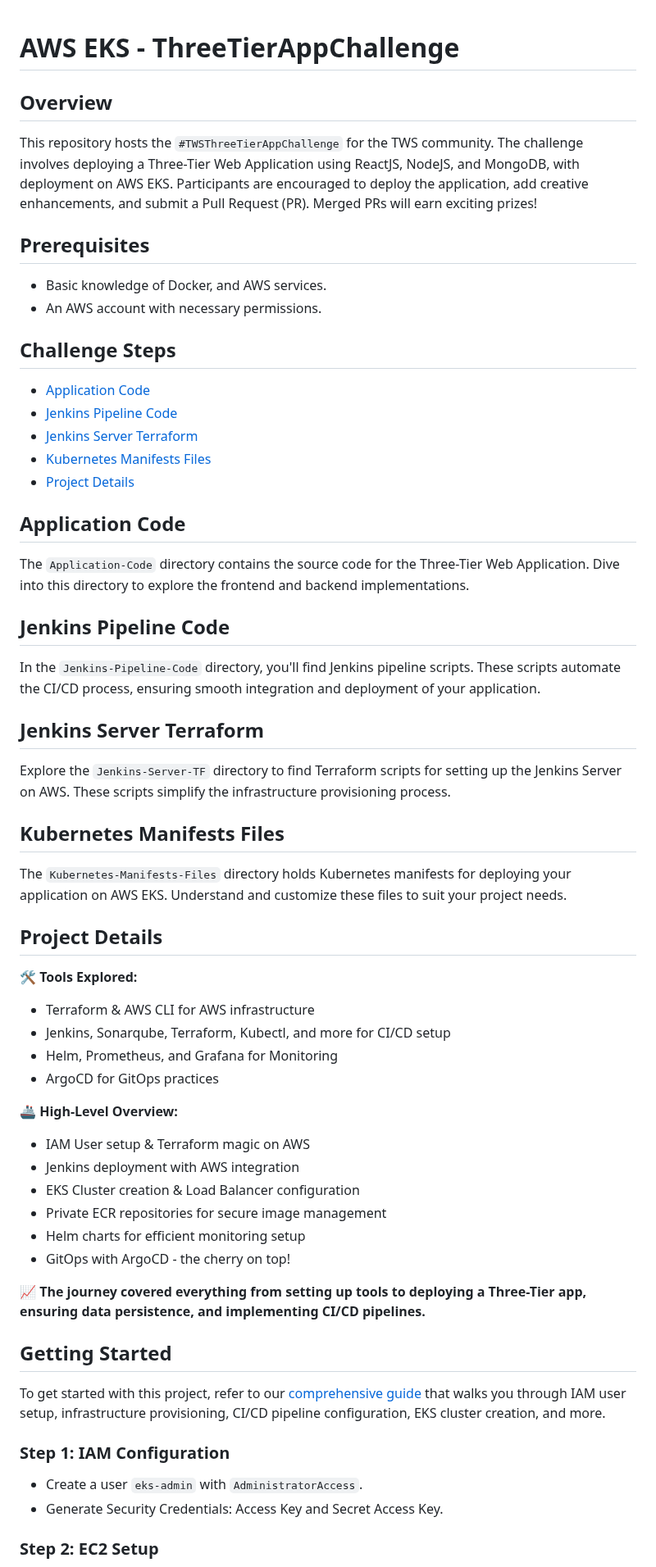
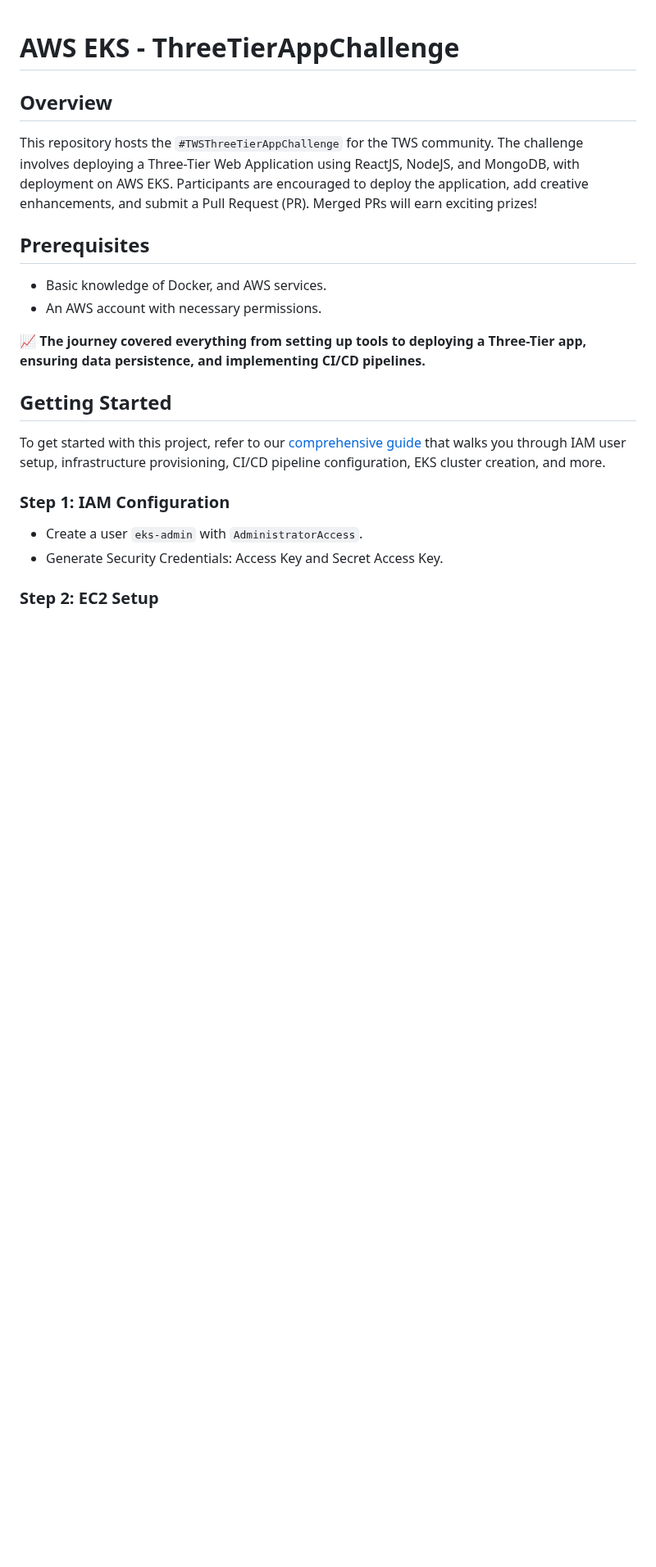
Before and after one commit to Devilspsychiccoder/AWS-EKS-Three-tier-Application-Deployment-, a Markdown page: README.md, the part around the change. Shown at 82% size. GitHub-like rendering; blank space fills up the shorter version.

```diff
--- a/README.md
+++ b/README.md
@@ -7,40 +7,6 @@ The challenge involves deploying a Three-Tier Web Application using ReactJS, Nod
 ## Prerequisites
 - Basic knowledge of Docker, and AWS services.
 - An AWS account with necessary permissions.
-
-## Challenge Steps
-- [Application Code](#application-code)
-- [Jenkins Pipeline Code](#jenkins-pipeline-code)
-- [Jenkins Server Terraform](#jenkins-server-terraform)
-- [Kubernetes Manifests Files](#kubernetes-manifests-files)
-- [Project Details](#project-details)
-
-## Application Code
-The `Application-Code` directory contains the source code for the Three-Tier Web Application. Dive into this directory to explore the frontend and backend implementations.
-
-## Jenkins Pipeline Code
-In the `Jenkins-Pipeline-Code` directory, you'll find Jenkins pipeline scripts. These scripts automate the CI/CD process, ensuring smooth integration and deployment of your application.
-
-## Jenkins Server Terraform
-Explore the `Jenkins-Server-TF` directory to find Terraform scripts for setting up the Jenkins Server on AWS. These scripts simplify the infrastructure provisioning process.
-
-## Kubernetes Manifests Files
-The `Kubernetes-Manifests-Files` directory holds Kubernetes manifests for deploying your application on AWS EKS. Understand and customize these files to suit your project needs.
-
-## Project Details
-🛠️ **Tools Explored:**
-- Terraform & AWS CLI for AWS infrastructure
-- Jenkins, Sonarqube, Terraform, Kubectl, and more for CI/CD setup
-- Helm, Prometheus, and Grafana for Monitoring
-- ArgoCD for GitOps practices
-
-🚢 **High-Level Overview:**
-- IAM User setup & Terraform magic on AWS
-- Jenkins deployment with AWS integration
-- EKS Cluster creation & Load Balancer configuration
-- Private ECR repositories for secure image management
-- Helm charts for efficient monitoring setup
-- GitOps with ArgoCD - the cherry on top!
 
 📈 **The journey covered everything from setting up tools to deploying a Three-Tier app, ensuring data persistence, and implementing CI/CD pipelines.**
 
```
